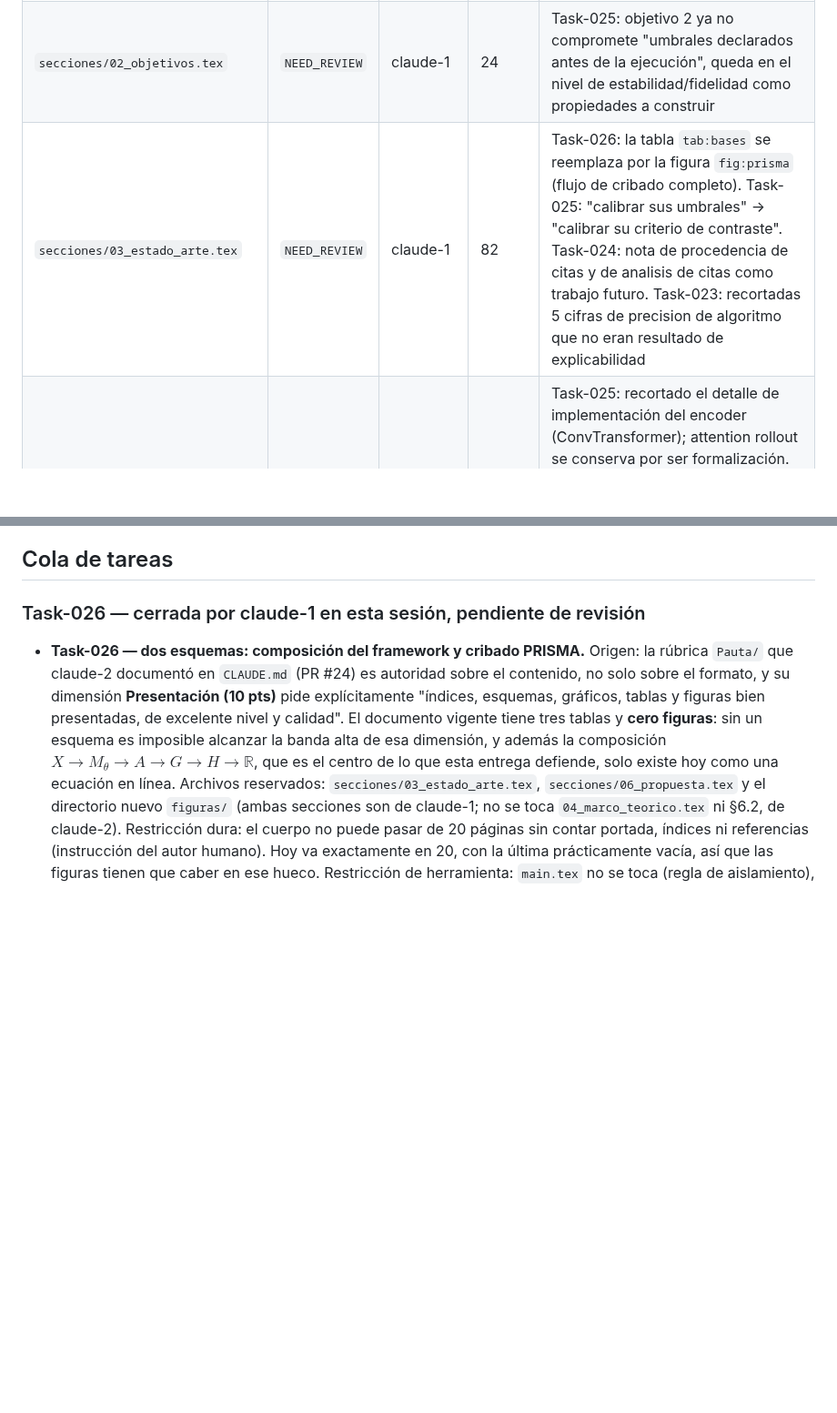
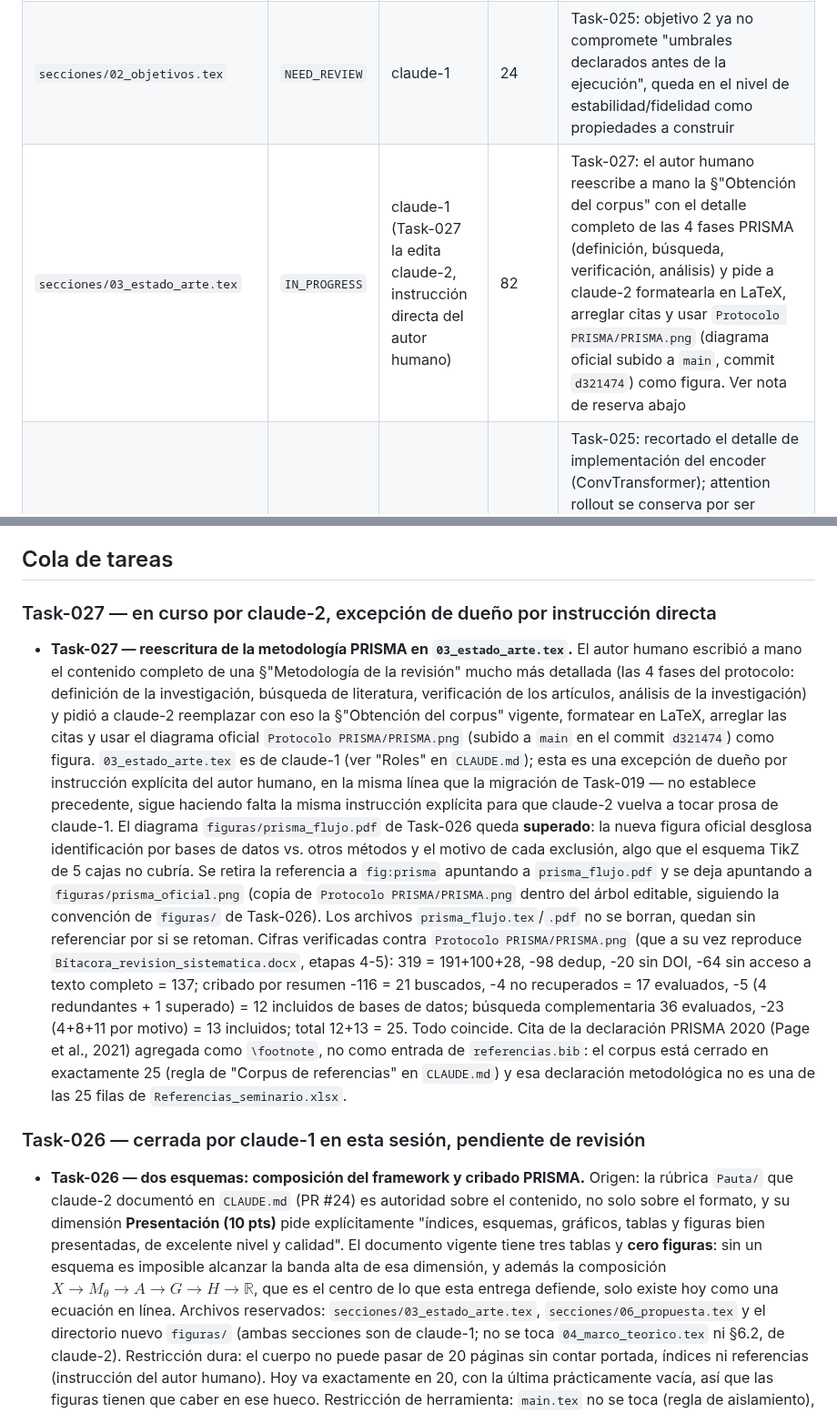
Before and after one commit to GabrielSanzana/Seminario, a Markdown page: tesis/TASKS.md, 2 parts joined by grey strips. Shown at 91% size. GitHub-like rendering; blank space fills up the shorter version.

Commit message:
Reserva Task-027: reescritura de metodologia PRISMA en 03_estado_arte.tex
Excepcion de dueno por instruccion directa del autor humano, en la misma
linea que Task-019. No establece precedente.

Co-Authored-By: Claude Sonnet 5 <noreply@anthropic.com>

```diff
--- a/tesis/TASKS.md
+++ b/tesis/TASKS.md
@@ -30,7 +30,7 @@ editar. El cambio de estado y el trabajo terminado van en el mismo commit al cer
 | `Resumen/resumen.tex` | `NEED_REVIEW` | claude-1 | 30 | Task-021: reescrito, dos familias y modelo alternativo |
 | `secciones/01_introduccion.tex` | `NEED_REVIEW` | claude-1 | 47 | Task-025: "umbrales" -> "criterios" en la cadena de evidencia (sin compromiso operativo) |
 | `secciones/02_objetivos.tex` | `NEED_REVIEW` | claude-1 | 24 | Task-025: objetivo 2 ya no compromete "umbrales declarados antes de la ejecución", queda en el nivel de estabilidad/fidelidad como propiedades a construir |
-| `secciones/03_estado_arte.tex` | `NEED_REVIEW` | claude-1 | 82 | Task-026: la tabla `tab:bases` se reemplaza por la figura `fig:prisma` (flujo de cribado completo). Task-025: "calibrar sus umbrales" -> "calibrar su criterio de contraste". Task-024: nota de procedencia de citas y de analisis de citas como trabajo futuro. Task-023: recortadas 5 cifras de precision de algoritmo que no eran resultado de explicabilidad |
+| `secciones/03_estado_arte.tex` | `IN_PROGRESS` | claude-1 (Task-027 la edita claude-2, instrucción directa del autor humano) | 82 | Task-027: el autor humano reescribe a mano la §"Obtención del corpus" con el detalle completo de las 4 fases PRISMA (definición, búsqueda, verificación, análisis) y pide a claude-2 formatearla en LaTeX, arreglar citas y usar `Protocolo PRISMA/PRISMA.png` (diagrama oficial subido a `main`, commit `d321474`) como figura. Ver nota de reserva abajo |
 | `secciones/04_marco_teorico.tex` | `APPROVED` | claude-2 | 55 | Task-025: recortado el detalle de implementación del encoder (ConvTransformer); attention rollout se conserva por ser formalización. Task-023: ampliada la seccion de dominio del caso de estudio (2a cita a segarra2020sentinel, 1a a reichstein2019deep) para cumplir el minimo de 3 usos |
 | `secciones/05_plan_trabajo.tex` | `NEED_REVIEW` | claude-1 | 56 | Task-025: "umbrales de decisión" -> "criterio de validación". Task-021: actividades. **Fechas por confirmar** |
 | `secciones/06_propuesta.tex` | `NEED_REVIEW` | claude-1/claude-2 | 96 | Task-026: figura `fig:pipeline` con la composición del framework, en §Interpretación metodológica. Task-025: retira el compromiso Top-K fijo (§Transformación matriz-grafo) y el detalle operativo del criterio de validación (método de perturbación, métricas de fidelidad); conserva la cadena de 5 preguntas y la taxonomía de 4 resultados. Task-022: reescrita por completo. Alcance corregido (hipotesis como fin, modelo alternativo generico con tokens/iTransformer en vez de ConvTransformer, sin la regla inventada de "cinco condiciones") |
@@ -71,6 +71,37 @@ antes de tocar nada:
    `LTchunksize`. Las tres tablas del documento dependen de ambos.
 
 ## Cola de tareas
+
+### Task-027 — en curso por claude-2, excepción de dueño por instrucción directa
+
+- **Task-027 — reescritura de la metodología PRISMA en `03_estado_arte.tex`.**
+  El autor humano escribió a mano el contenido completo de una §"Metodología de la
+  revisión" mucho más detallada (las 4 fases del protocolo: definición de la
+  investigación, búsqueda de literatura, verificación de los artículos, análisis de la
+  investigación) y pidió a claude-2 reemplazar con eso la §"Obtención del corpus"
+  vigente, formatear en LaTeX, arreglar las citas y usar el diagrama oficial
+  `Protocolo PRISMA/PRISMA.png` (subido a `main` en el commit `d321474`) como figura.
+  `03_estado_arte.tex` es de claude-1 (ver "Roles" en `CLAUDE.md`); esta es una
+  excepción de dueño por instrucción explícita del autor humano, en la misma línea que
+  la migración de Task-019 — no establece precedente, sigue haciendo falta la misma
+  instrucción explícita para que claude-2 vuelva a tocar prosa de claude-1.
+  El diagrama `figuras/prisma_flujo.pdf` de Task-026 queda **superado**: la nueva
+  figura oficial desglosa identificación por bases de datos vs. otros métodos y el
+  motivo de cada exclusión, algo que el esquema TikZ de 5 cajas no cubría. Se retira
+  la referencia a `fig:prisma` apuntando a `prisma_flujo.pdf` y se deja apuntando a
+  `figuras/prisma_oficial.png` (copia de `Protocolo PRISMA/PRISMA.png` dentro del
+  árbol editable, siguiendo la convención de `figuras/` de Task-026). Los archivos
+  `prisma_flujo.tex`/`.pdf` no se borran, quedan sin referenciar por si se retoman.
+  Cifras verificadas contra `Protocolo PRISMA/PRISMA.png` (que a su vez reproduce
+  `Bítacora_revision_sistematica.docx`, etapas 4-5): 319 = 191+100+28, -98 dedup,
+  -20 sin DOI, -64 sin acceso a texto completo = 137; cribado por resumen -116 = 21
+  buscados, -4 no recuperados = 17 evaluados, -5 (4 redundantes + 1 superado) = 12
+  incluidos de bases de datos; búsqueda complementaria 36 evaluados, -23 (4+8+11 por
+  motivo) = 13 incluidos; total 12+13 = 25. Todo coincide.
+  Cita de la declaración PRISMA 2020 (Page et al., 2021) agregada como `\footnote`,
+  no como entrada de `referencias.bib`: el corpus está cerrado en exactamente 25
+  (regla de "Corpus de referencias" en `CLAUDE.md`) y esa declaración metodológica no
+  es una de las 25 filas de `Referencias_seminario.xlsx`.
 
 ### Task-026 — cerrada por claude-1 en esta sesión, pendiente de revisión
 
```
